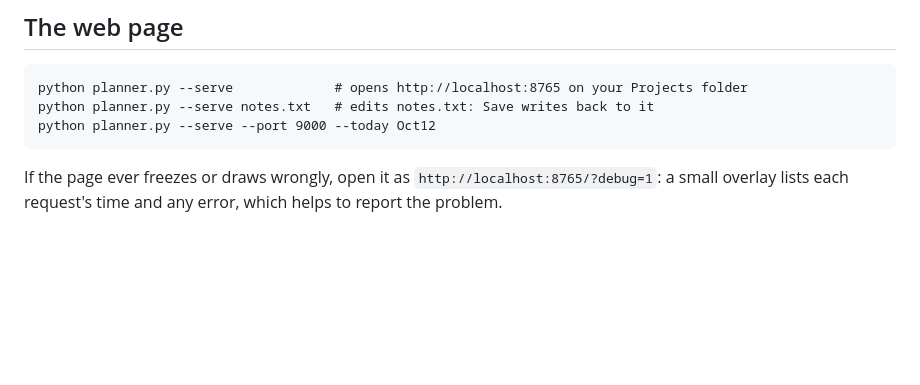
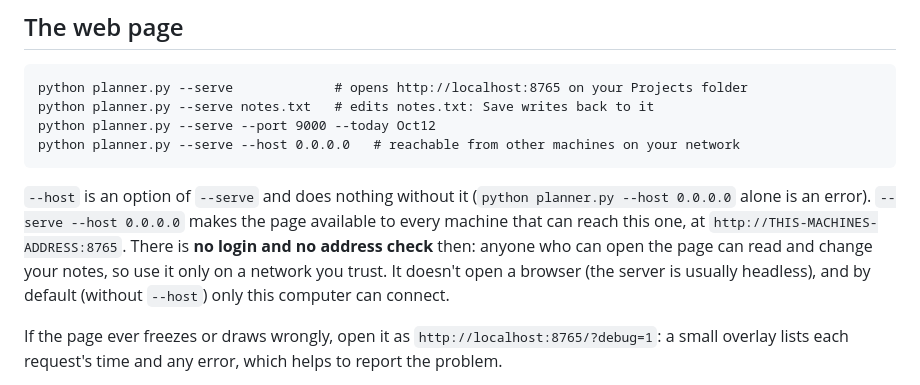
Before and after one commit to kafiq19/Planning_Method_Viewer, a Markdown page: README.md, the part around the change. Rendered like a GitHub page; blank space fills up the shorter version.

Commit message:
README: --host goes with --serve
Co-Authored-By: Claude Sonnet 5.5 <noreply@anthropic.com>

````diff
--- a/README.md
+++ b/README.md
@@ -46,7 +46,10 @@ python planner.py example.kf
 python planner.py --serve             # opens http://localhost:8765 on your Projects folder
 python planner.py --serve notes.txt   # edits notes.txt: Save writes back to it
 python planner.py --serve --port 9000 --today Oct12
+python planner.py --serve --host 0.0.0.0   # reachable from other machines on your network
 ```
+
+`--host` is an option of `--serve` and does nothing without it (`python planner.py --host 0.0.0.0` alone is an error). `--serve --host 0.0.0.0` makes the page available to every machine that can reach this one, at `http://THIS-MACHINES-ADDRESS:8765`. There is **no login and no address check** then: anyone who can open the page can read and change your notes, so use it only on a network you trust. It doesn't open a browser (the server is usually headless), and by default (without `--host`) only this computer can connect.
 
 If the page ever freezes or draws wrongly, open it as `http://localhost:8765/?debug=1`: a small overlay lists each request's time and any error, which helps to report the problem.
 
````
